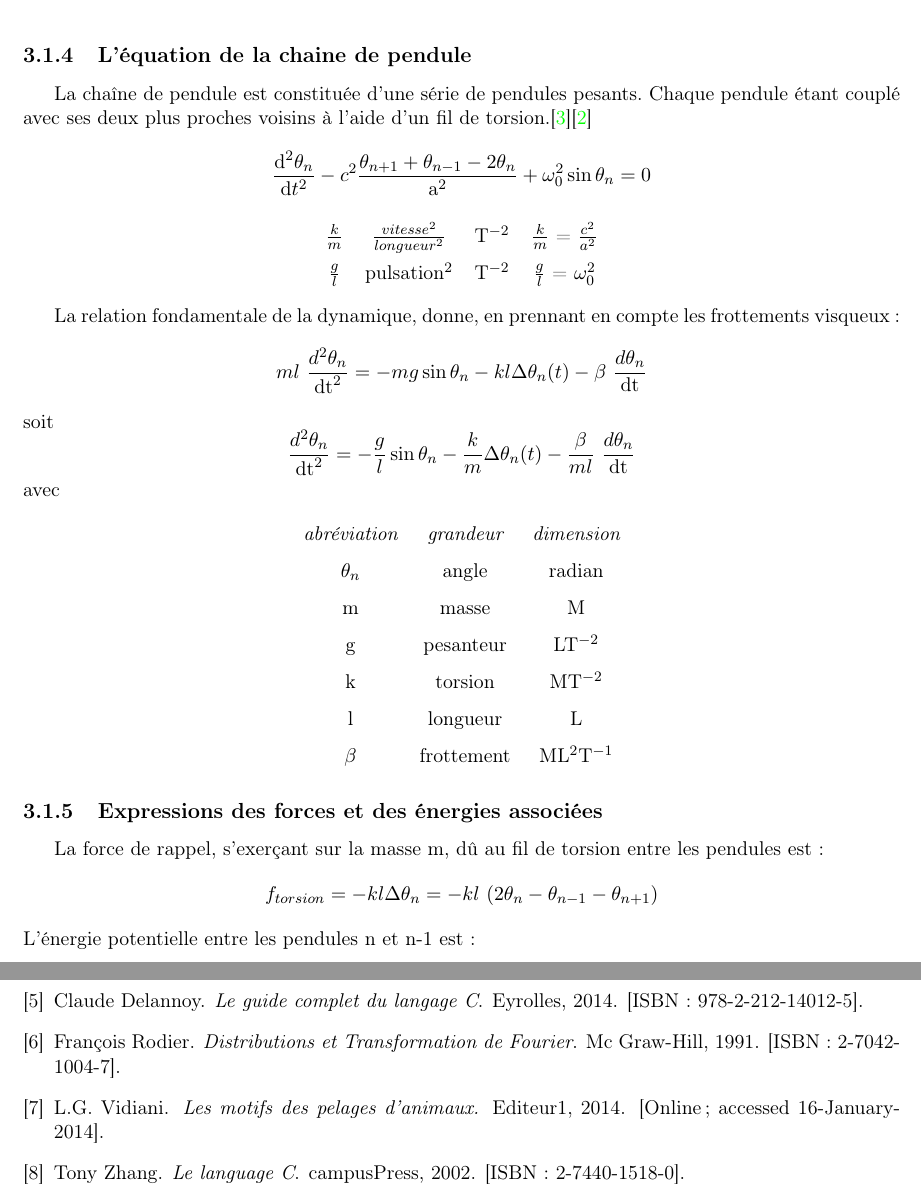
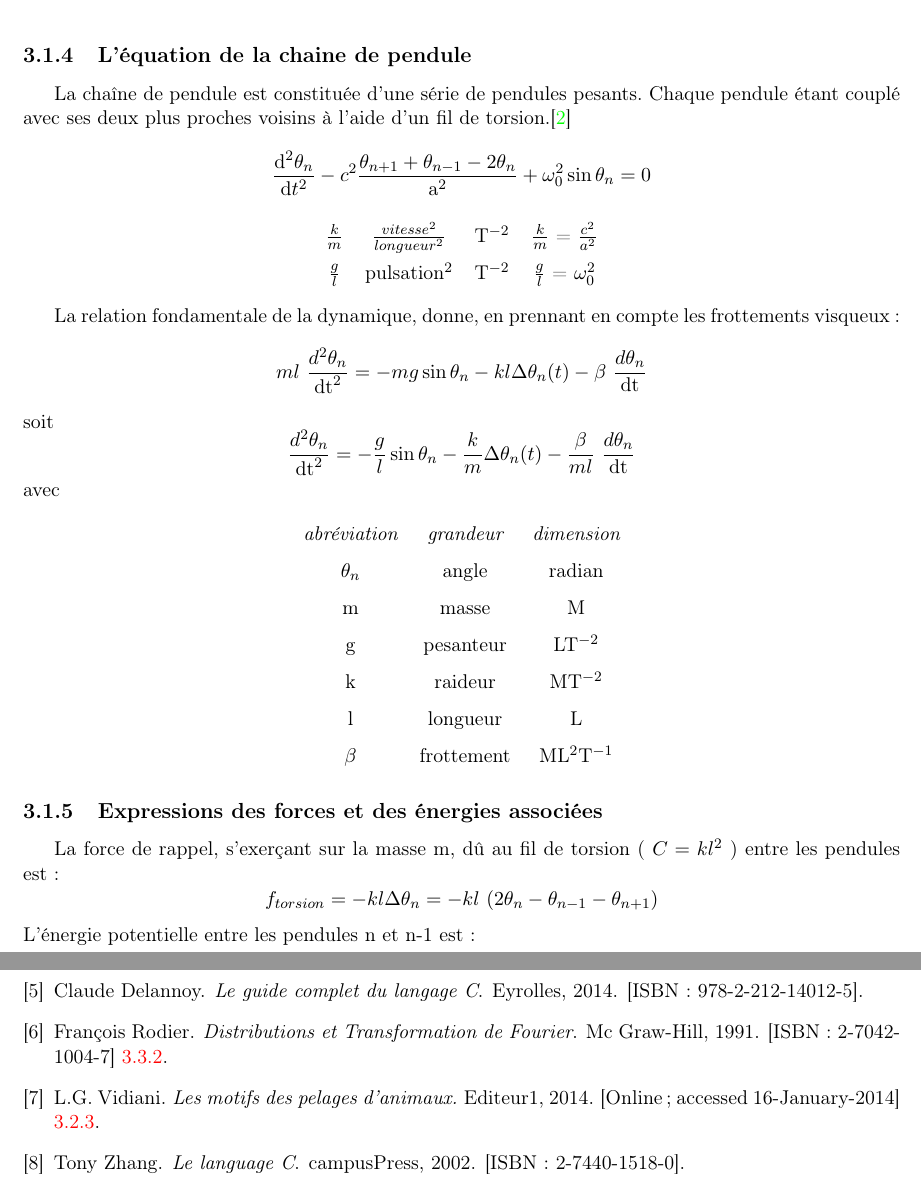
Before and after one commit to Cphysique/documentation, a LaTeX document (docSimulateur.tex, which reads physique/chaine-pendule.tex): two parts of pages 16 and 27 of 27, joined at a grey line, cut so that both start at the same text. Compiled offline with pdfLaTeX.

Commit message:
cite et label

```diff
--- a/physique/chaine-pendule.tex
+++ b/physique/chaine-pendule.tex
@@ -64,9 +64,9 @@ Une chaîne de pendule est constituée d'une série de pendules pesants. Chaque
 }
 \end{tikzpicture}
 
-\label{chaineDePendule}
 \subsection{L'équation de la chaine de pendule}
-La chaîne de pendule est constituée d'une série de pendules pesants. Chaque pendule étant couplé avec ses deux plus proches voisins à l'aide d'un fil de torsion.\cite{sine-gordon}\cite{chaine-pendule}
+\label{barreteau}
+La chaîne de pendule est constituée d'une série de pendules pesants. Chaque pendule étant couplé avec ses deux plus proches voisins à l'aide d'un fil de torsion.\cite{chaine-pendule}
 \[
 \frac{\mathrm d^2\theta _n}{\mathrm d t^2} - c^2 \frac{\theta _{n+1} + \theta _{n-1} - 2 \theta _n}{\mathrm{a} ^2} + \omega _0 ^2 \sin \theta _n = 0
 \]
@@ -94,7 +94,7 @@ avec
  & $\theta _n$ & angle & radian &  \\
  & m & masse & M &  \\
  & g & pesanteur & LT$^{-2}$ &  \\
- & k & torsion & MT$^{-2}$ &  \\
+ & k & raideur & MT$^{-2}$ &  \\
  & l & longueur & L &  \\
  & $\beta$ & frottement & ML$^{2}$T$^{-1}$ &  \\
 \end{tabular}
@@ -102,7 +102,7 @@ avec
 %
 \subsection{Expressions des forces et des énergies associées}
 
-La force de rappel, s'exerçant sur la masse m, dû au fil de torsion entre les pendules est :
+La force de rappel, s'exerçant sur la masse m, dû au fil de torsion ( $C=kl^2$ ) entre les pendules est :
 \[
 f_{torsion} = -  k l \Delta \theta _n = -  k l\ (2\theta _n-\theta _{n-1}-\theta _{n+1})
 \]
```
Also changed, not shown: bibliographie.bib (+5 -5 lines), physique/corde-vibrante.tex (+2 -0 lines), physique/sine-gordon.tex (+2 -0 lines), biblio/tut5_2005_2eme.pdf (added), docSimulateur.pdf.
